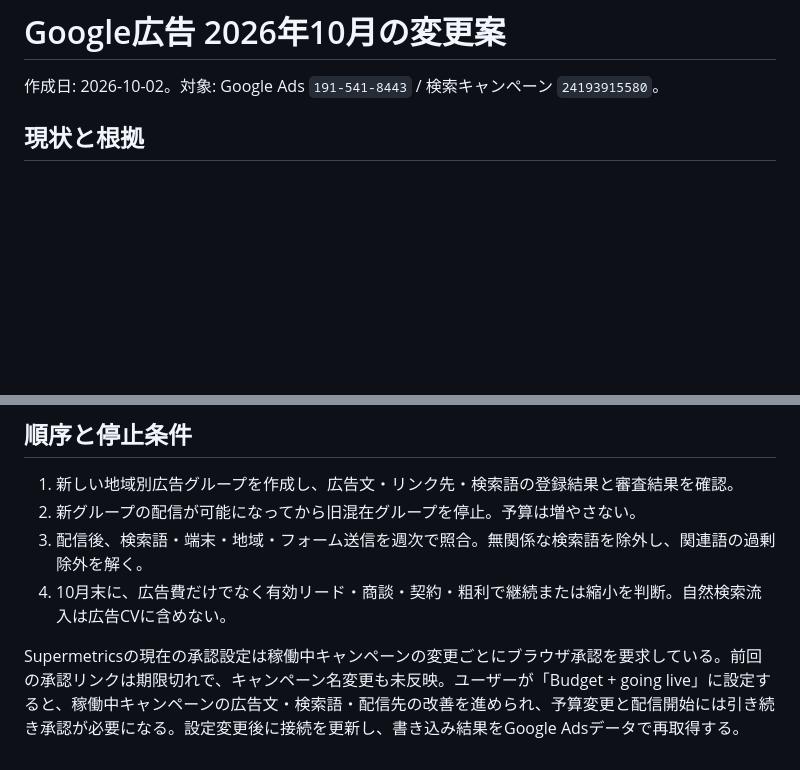
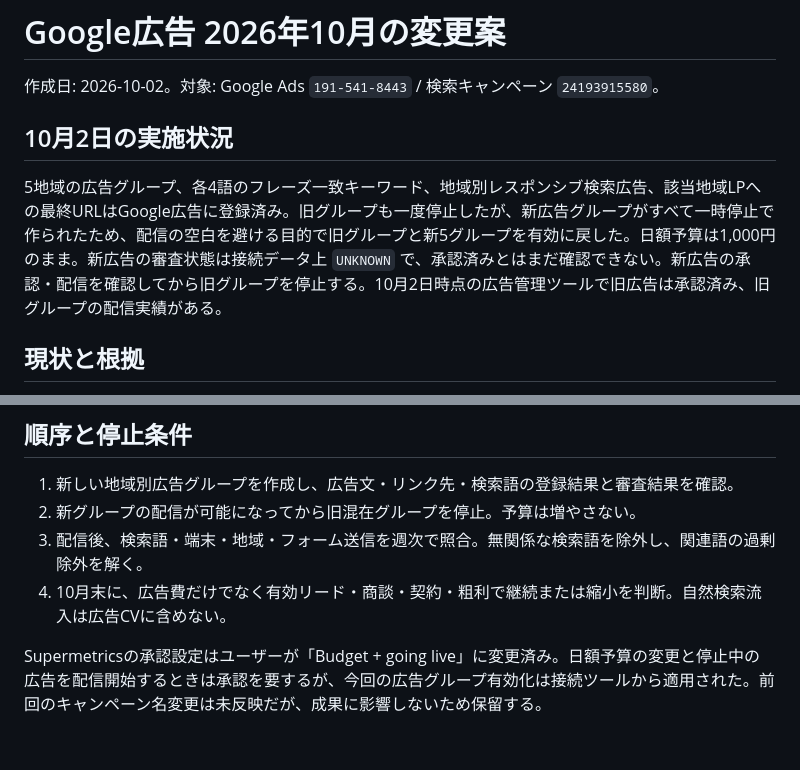
Before and after one commit to Stayble-backoffice/stayble-windwoods, a Markdown page: docs/google-ads-october-2026-change-plan.md, 2 parts joined by grey strips. Rendered like a GitHub page; blank space fills up the shorter version.

Commit message:
Record regional ad rollout status

```diff
--- a/docs/google-ads-october-2026-change-plan.md
+++ b/docs/google-ads-october-2026-change-plan.md
@@ -1,6 +1,10 @@
 # Google広告 2026年10月の変更案
 
 作成日: 2026-10-02。対象: Google Ads `191-541-8443` / 検索キャンペーン `24193915580`。
+
+## 10月2日の実施状況
+
+5地域の広告グループ、各4語のフレーズ一致キーワード、地域別レスポンシブ検索広告、該当地域LPへの最終URLはGoogle広告に登録済み。旧グループも一度停止したが、新広告グループがすべて一時停止で作られたため、配信の空白を避ける目的で旧グループと新5グループを有効に戻した。日額予算は1,000円のまま。新広告の審査状態は接続データ上 `UNKNOWN` で、承認済みとはまだ確認できない。新広告の承認・配信を確認してから旧グループを停止する。10月2日時点の広告管理ツールで旧広告は承認済み、旧グループの配信実績がある。
 
 ## 現状と根拠
 
@@ -44,4 +48,4 @@
 3. 配信後、検索語・端末・地域・フォーム送信を週次で照合。無関係な検索語を除外し、関連語の過剰除外を解く。
 4. 10月末に、広告費だけでなく有効リード・商談・契約・粗利で継続または縮小を判断。自然検索流入は広告CVに含めない。
 
-Supermetricsの現在の承認設定は稼働中キャンペーンの変更ごとにブラウザ承認を要求している。前回の承認リンクは期限切れで、キャンペーン名変更も未反映。ユーザーが「Budget + going live」に設定すると、稼働中キャンペーンの広告文・検索語・配信先の改善を進められ、予算変更と配信開始には引き続き承認が必要になる。設定変更後に接続を更新し、書き込み結果をGoogle Adsデータで再取得する。
+Supermetricsの承認設定はユーザーが「Budget + going live」に変更済み。日額予算の変更と停止中の広告を配信開始するときは承認を要するが、今回の広告グループ有効化は接続ツールから適用された。前回のキャンペーン名変更は未反映だが、成果に影響しないため保留する。
```
